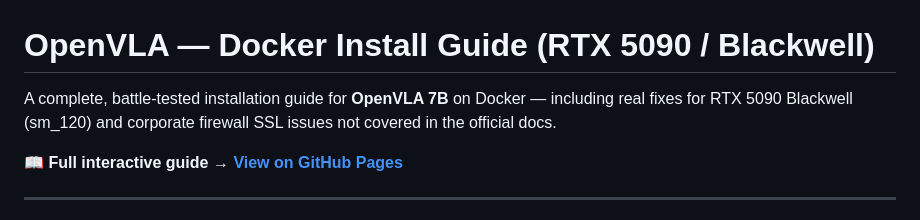
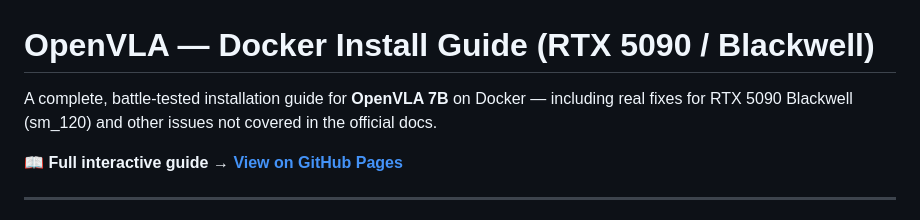
Before and after one commit to Rao-Sanaullah/OpenVLA, a Markdown page: README.md, the part around the change. Drawn GitHub-style.

```diff
--- a/README.md
+++ b/README.md
@@ -1,6 +1,6 @@
 # OpenVLA — Docker Install Guide (RTX 5090 / Blackwell)
 
-A complete, battle-tested installation guide for **OpenVLA 7B** on Docker — including real fixes for RTX 5090 Blackwell (sm_120) and corporate firewall SSL issues not covered in the official docs.
+A complete, battle-tested installation guide for **OpenVLA 7B** on Docker — including real fixes for RTX 5090 Blackwell (sm_120) and other issues not covered in the official docs.
 
 📖 **Full interactive guide → [View on GitHub Pages](https://rao-sanaullah.github.io/OpenVLA/)**
 
```
